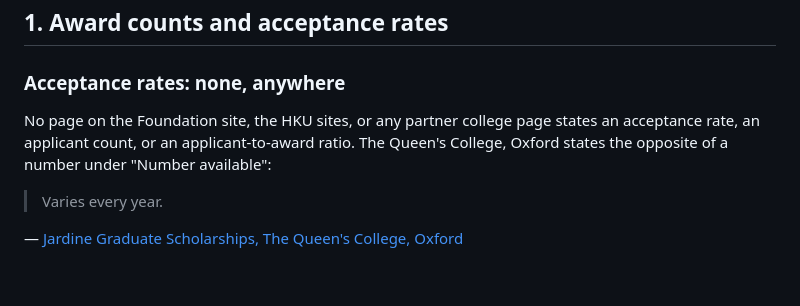
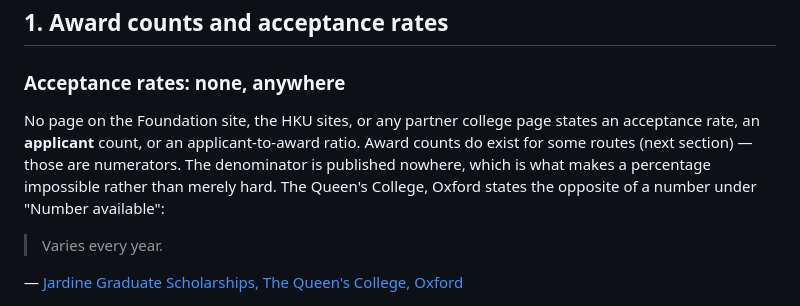
Before and after one commit to bobshenruililin/sidequest-atlas, a Markdown page: docs/jardine-fact-check-2026-08.md, the part around the change. Rendered like a GitHub page; blank space fills up the shorter version.

Commit message:
Distinguish award numerators from the missing applicant denominator
Co-authored-by: Shen Ruililin <bobshenruililin@users.noreply.github.com>

```diff
--- a/docs/jardine-fact-check-2026-08.md
+++ b/docs/jardine-fact-check-2026-08.md
@@ -36,7 +36,9 @@ fetched live on 26 Aug 2026.
 ### Acceptance rates: none, anywhere
 
 No page on the Foundation site, the HKU sites, or any partner college page states an
-acceptance rate, an applicant count, or an applicant-to-award ratio. The Queen's
+acceptance rate, an **applicant** count, or an applicant-to-award ratio. Award counts do
+exist for some routes (next section) — those are numerators. The denominator is published
+nowhere, which is what makes a percentage impossible rather than merely hard. The Queen's
 College, Oxford states the opposite of a number under "Number available":
 
 > Varies every year.
```
